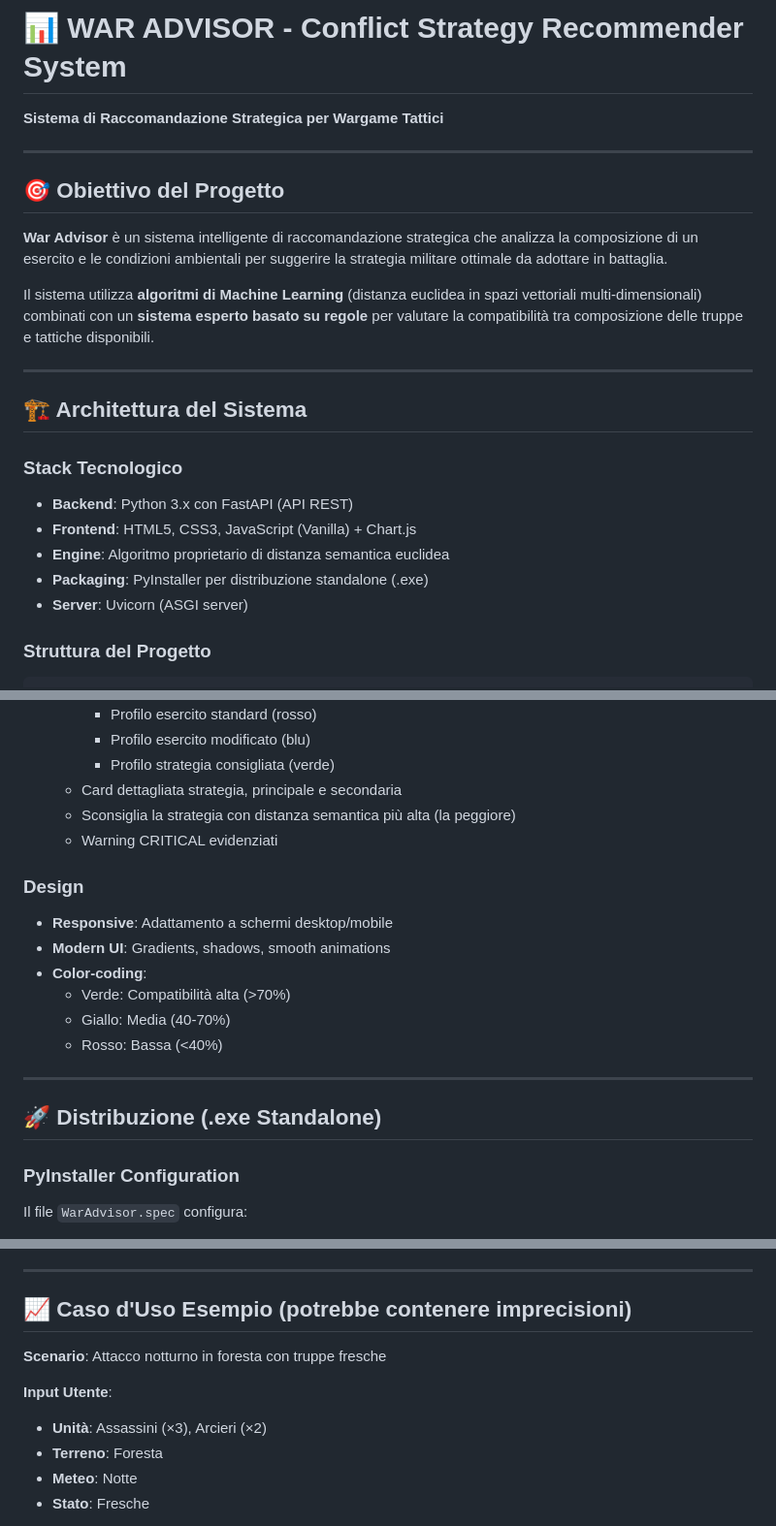
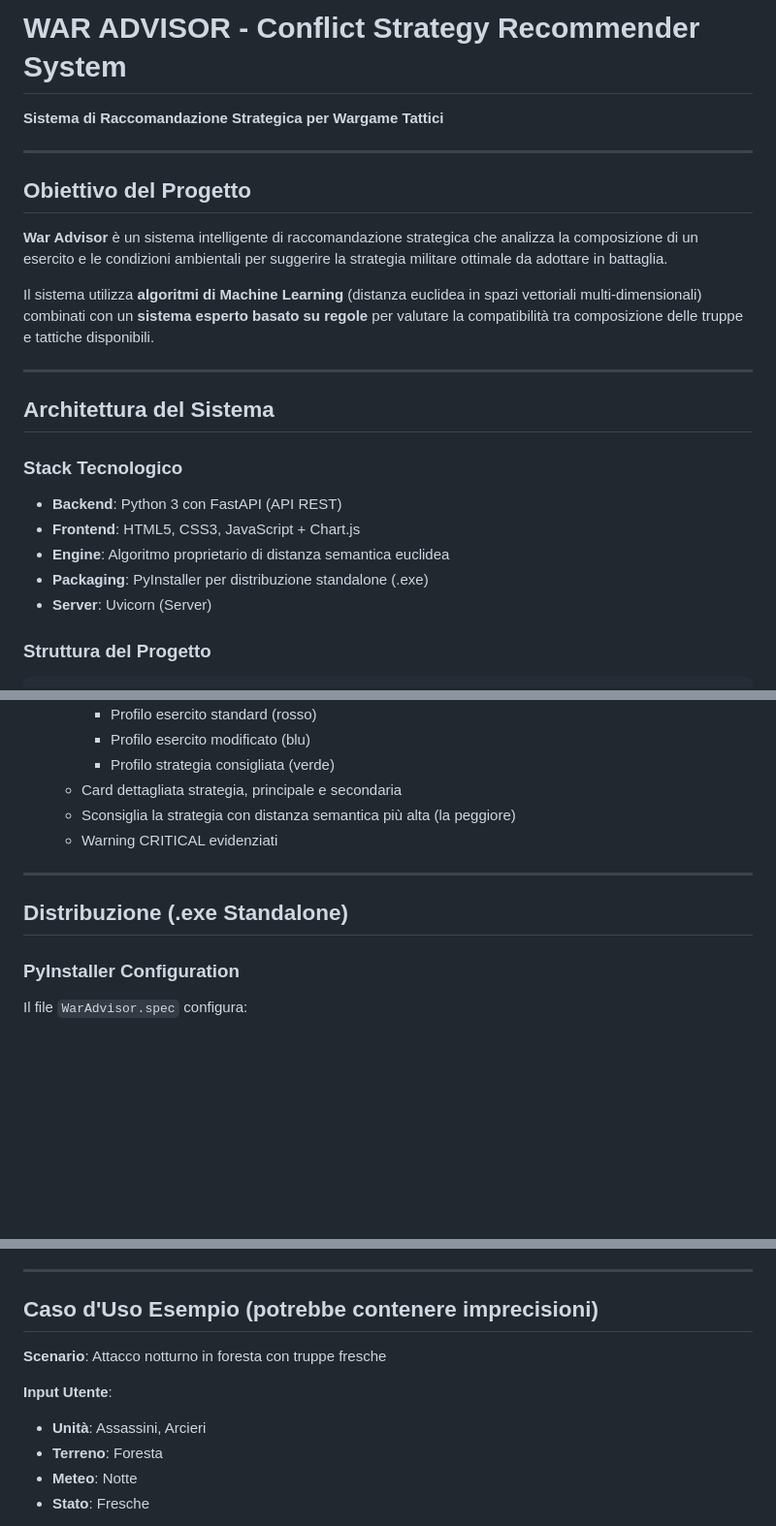
Before and after one commit to Simo-2004/Conflict-Advisor, a Markdown page: War Advisor/PANORAMICA_PROGETTO.md, 3 parts joined by grey strips. Shown at 97% size. Rendered like a GitHub page; blank space fills up the shorter version.

````diff
--- a/War Advisor/PANORAMICA_PROGETTO.md
+++ b/War Advisor/PANORAMICA_PROGETTO.md
@@ -1,9 +1,9 @@
-# 📊 WAR ADVISOR - Conflict Strategy Recommender System
+# WAR ADVISOR - Conflict Strategy Recommender System
 **Sistema di Raccomandazione Strategica per Wargame Tattici**
 
 ---
 
-## 🎯 Obiettivo del Progetto
+## Obiettivo del Progetto
 
 **War Advisor** è un sistema intelligente di raccomandazione strategica che analizza la composizione di un esercito e le condizioni ambientali per suggerire la strategia militare ottimale da adottare in battaglia.
 
@@ -11,14 +11,14 @@ Il sistema utilizza **algoritmi di Machine Learning** (distanza euclidea in spaz
 
 ---
 
-## 🏗️ Architettura del Sistema
+## Architettura del Sistema
 
 ### **Stack Tecnologico**
-- **Backend**: Python 3.x con FastAPI (API REST)
-- **Frontend**: HTML5, CSS3, JavaScript (Vanilla) + Chart.js
+- **Backend**: Python 3 con FastAPI (API REST)
+- **Frontend**: HTML5, CSS3, JavaScript + Chart.js
 - **Engine**: Algoritmo proprietario di distanza semantica euclidea
 - **Packaging**: PyInstaller per distribuzione standalone (.exe)
-- **Server**: Uvicorn (ASGI server)
+- **Server**: Uvicorn (Server)
 
 ### **Struttura del Progetto**
 ```
@@ -227,17 +227,9 @@ Serve il frontend HTML (index.html) automaticamente.
    - Sconsiglia la strategia con distanza semantica più alta (la peggiore)
    - Warning CRITICAL evidenziati
 
-### **Design**
-- **Responsive**: Adattamento a schermi desktop/mobile
-- **Modern UI**: Gradients, shadows, smooth animations
-- **Color-coding**:
-  - Verde: Compatibilità alta (>70%)
-  - Giallo: Media (40-70%)
-  - Rosso: Bassa (<40%)
-
 ---
 
-## 🚀 Distribuzione (.exe Standalone)
+## Distribuzione (.exe Standalone)
 
 ### **PyInstaller Configuration**
 Il file `WarAdvisor.spec` configura:
@@ -262,12 +254,12 @@ Sistema intelligente di avvio:
 
 ---
 
-## 📈 Caso d'Uso Esempio (potrebbe contenere imprecisioni)
+## Caso d'Uso Esempio (potrebbe contenere imprecisioni)
 
 **Scenario**: Attacco notturno in foresta con truppe fresche
 
 **Input Utente**:
-- **Unità**: Assassini (×3), Arcieri (×2)
+- **Unità**: Assassini, Arcieri
 - **Terreno**: Foresta
 - **Meteo**: Notte
 - **Stato**: Fresche
````
Also changed, not shown: other parts of War Advisor/PANORAMICA_PROGETTO.md (+13 -44 lines).
